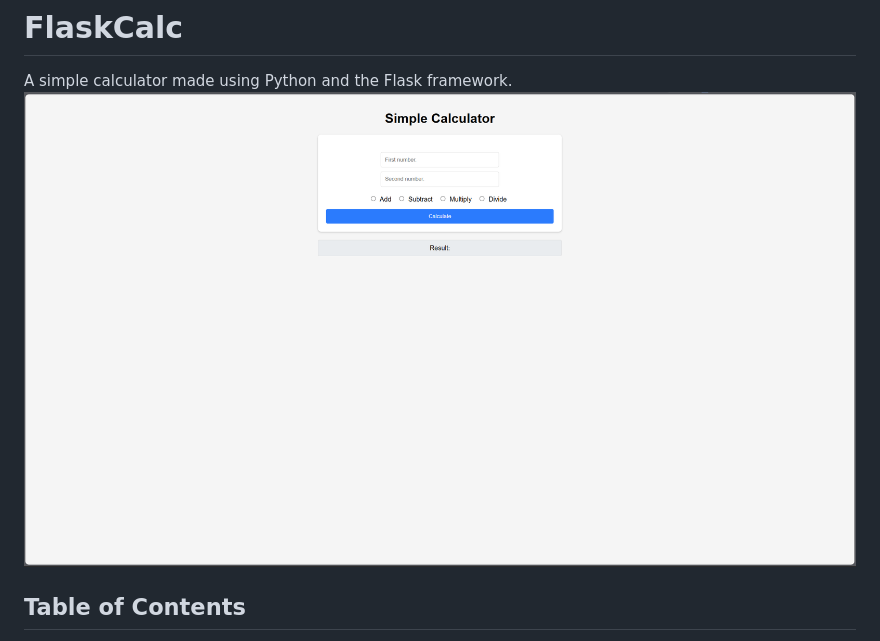
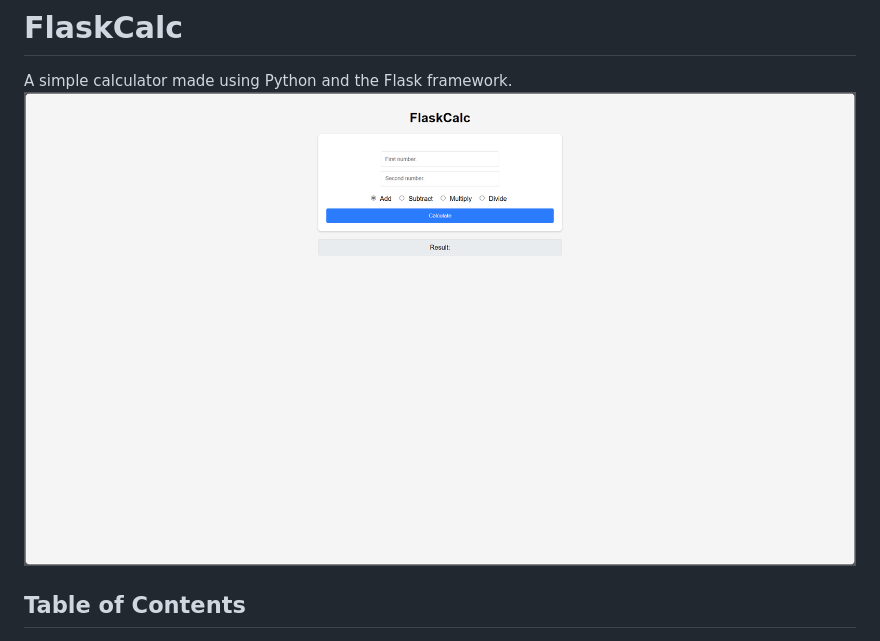
Before and after one commit to Aser-Osama/FlaskCalc, a Markdown page: README.md, the part around the change printed below. Rendered like a GitHub page; pictures changed too: image-1.png (added), image.png (deleted).

```diff
--- a/README.md
+++ b/README.md
@@ -1,6 +1,6 @@
 # FlaskCalc
 A simple calculator made using Python and the Flask framework.
-![MainInterface](image.png)
+![MainInterface](image-1.png)
 
 ## Table of Contents
 - [Installation](#Installation)
```
Also changed, not shown: other parts of README.md (+1 -1 lines), 1 other file.
